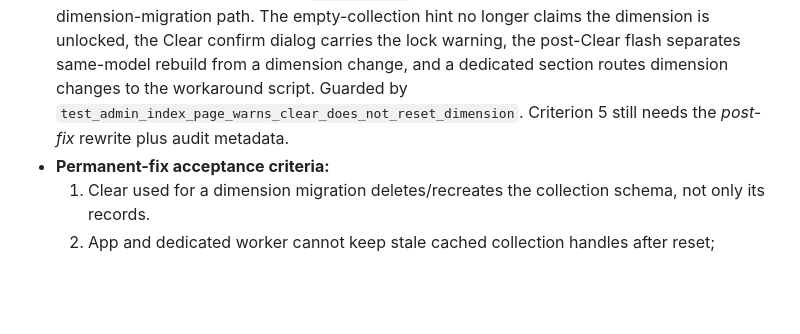
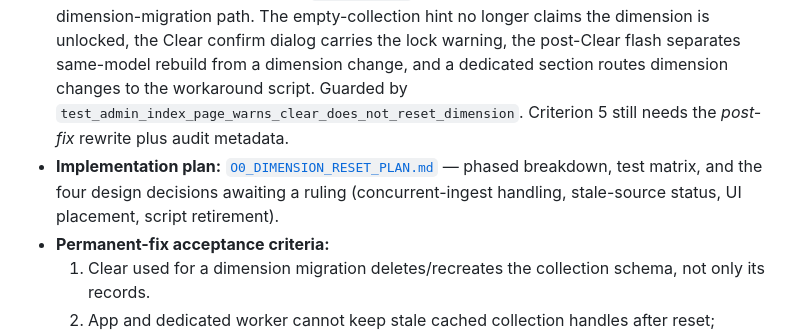
Before and after one commit to hojatw/rag-notebook, a Markdown page: docs/ROADMAP.md, the part around the change. Rendered like a GitHub page; blank space fills up the shorter version.

```diff
--- a/docs/ROADMAP.md
+++ b/docs/ROADMAP.md
@@ -235,6 +235,7 @@ Status legend: `[ ]` todo · `[~]` in progress · `[x]` done
 - **Operational impact:** ingestion fails after the embedding model changes; repeated Clear/Rebuild does not repair it. In split app/worker deployments, both processes also cache collection handles, so replacing the collection in only the web process is insufficient.
 - **Temporary mitigation landed:** `scripts/reset_chroma_dimension.py` provides dry-run classification, requires stopped services for apply, backs up SQLite + Chroma, replaces the collection, restores only safe target-dimension vectors, and marks old-dimension indexed sources for Reindex. This is an operator workaround, not completion of O0.
 - **Admin copy corrected (interim):** `/admin/index` no longer presents Clear/Rebuild as a dimension-migration path. The empty-collection hint no longer claims the dimension is unlocked, the Clear confirm dialog carries the lock warning, the post-Clear flash separates same-model rebuild from a dimension change, and a dedicated section routes dimension changes to the workaround script. Guarded by `test_admin_index_page_warns_clear_does_not_reset_dimension`. Criterion 5 still needs the *post-fix* rewrite plus audit metadata.
+- **Implementation plan:** [`O0_DIMENSION_RESET_PLAN.md`](O0_DIMENSION_RESET_PLAN.md) — phased breakdown, test matrix, and the four design decisions awaiting a ruling (concurrent-ingest handling, stale-source status, UI placement, script retirement).
 - **Permanent-fix acceptance criteria:**
   1. Clear used for a dimension migration deletes/recreates the collection schema, not only its records.
   2. App and dedicated worker cannot keep stale cached collection handles after reset; concurrent ingest is blocked, drained, or safely retried.
```
Also changed, not shown: AGENTS.md (+3 -1 lines), docs/O0_DIMENSION_RESET_PLAN.md (added, +149 -0 lines).
